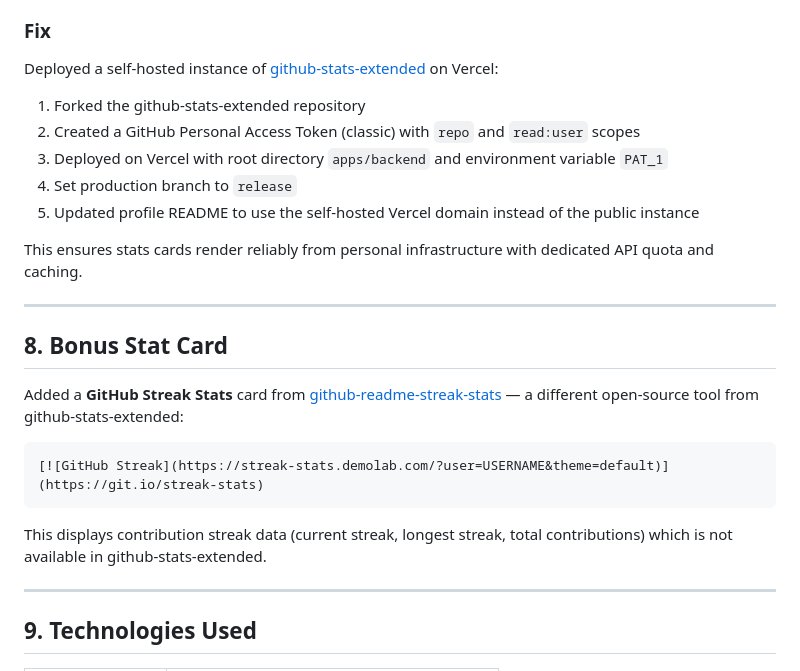
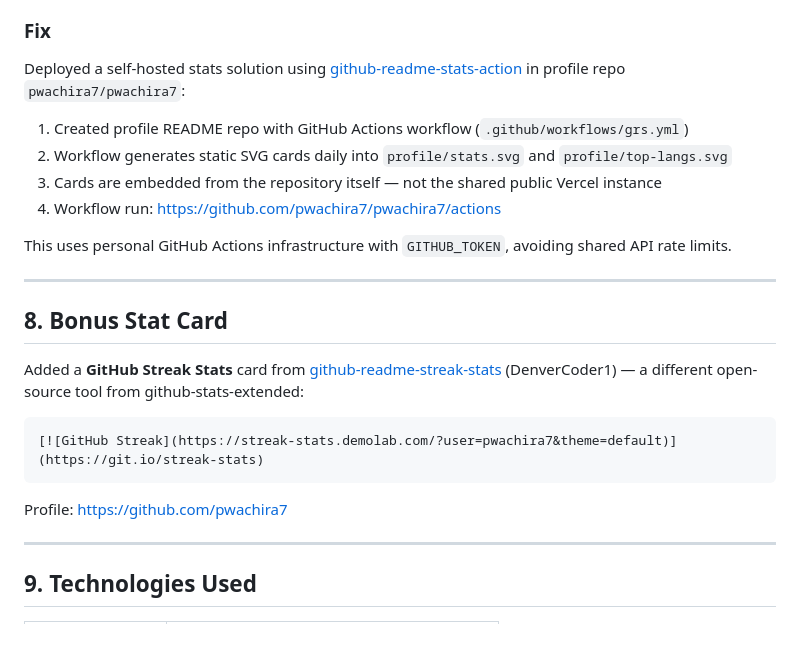
Before and after one commit to IS-PROJECT-2026/campusfind-134706, a Markdown page: submission.md, the part around the change. Rendered like a GitHub page; blank space fills up the shorter version.

Commit message:
docs: update submission with profile stats details
Document GitHub Actions self-hosted stats and streak bonus card.

Closes #38

Co-authored-by: Cursor <cursoragent@cursor.com>

````diff
--- a/submission.md
+++ b/submission.md
@@ -158,27 +158,26 @@ GitHub profile stats cards (powered by github-readme-stats and github-stats-exte
 
 ### Fix
 
-Deployed a self-hosted instance of [github-stats-extended](https://github.com/stats-organization/github-stats-extended) on Vercel:
+Deployed a self-hosted stats solution using [github-readme-stats-action](https://github.com/stats-organization/github-readme-stats-action) in profile repo `pwachira7/pwachira7`:
 
-1. Forked the github-stats-extended repository
-2. Created a GitHub Personal Access Token (classic) with `repo` and `read:user` scopes
-3. Deployed on Vercel with root directory `apps/backend` and environment variable `PAT_1`
-4. Set production branch to `release`
-5. Updated profile README to use the self-hosted Vercel domain instead of the public instance
+1. Created profile README repo with GitHub Actions workflow (`.github/workflows/grs.yml`)
+2. Workflow generates static SVG cards daily into `profile/stats.svg` and `profile/top-langs.svg`
+3. Cards are embedded from the repository itself — not the shared public Vercel instance
+4. Workflow run: https://github.com/pwachira7/pwachira7/actions
 
-This ensures stats cards render reliably from personal infrastructure with dedicated API quota and caching.
+This uses personal GitHub Actions infrastructure with `GITHUB_TOKEN`, avoiding shared API rate limits.
 
 ---
 
 ## 8. Bonus Stat Card
 
-Added a **GitHub Streak Stats** card from [github-readme-streak-stats](https://github.com/DenverCoder1/github-readme-streak-stats) — a different open-source tool from github-stats-extended:
+Added a **GitHub Streak Stats** card from [github-readme-streak-stats](https://github.com/DenverCoder1/github-readme-streak-stats) (DenverCoder1) — a different open-source tool from github-stats-extended:
 
 ```markdown
-[![GitHub Streak](https://streak-stats.demolab.com/?user=USERNAME&theme=default)](https://git.io/streak-stats)
+[![GitHub Streak](https://streak-stats.demolab.com/?user=pwachira7&theme=default)](https://git.io/streak-stats)
 ```
 
-This displays contribution streak data (current streak, longest streak, total contributions) which is not available in github-stats-extended.
+Profile: https://github.com/pwachira7
 
 ---
 
````
